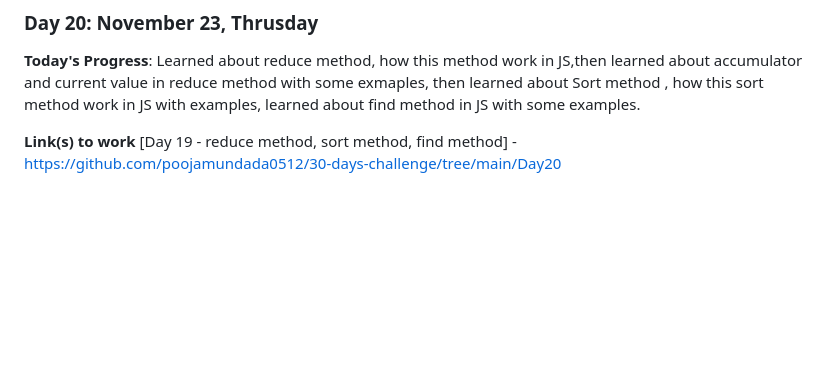
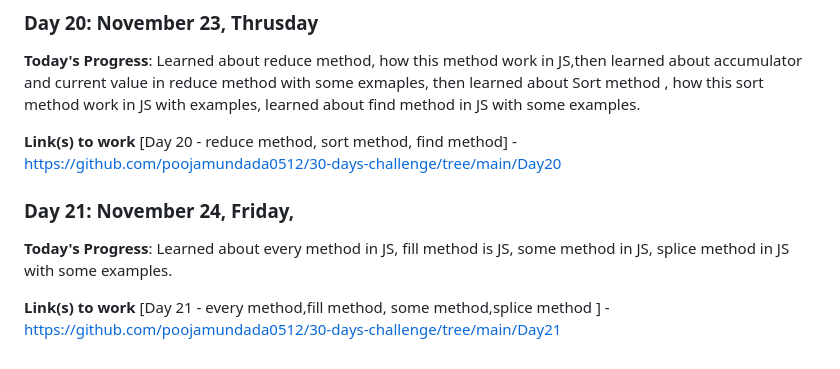
Before and after one commit to poojamundada0512/30-days-challenge, a Markdown page: README.md, the part around the change. Drawn GitHub-style; blank space fills up the shorter version.

```diff
--- a/README.md
+++ b/README.md
@@ -158,4 +158,12 @@
 **Today's Progress**: Learned about reduce method, how this method work in JS,then learned about accumulator and current value in reduce method with some exmaples, then learned about Sort method , how this sort method work in JS with examples, learned about find method in JS with some examples.
 
 **Link(s) to work**
-[Day 19 - reduce method, sort method, find method] - https://github.com/poojamundada0512/30-days-challenge/tree/main/Day20
+[Day 20 - reduce method, sort method, find method] - https://github.com/poojamundada0512/30-days-challenge/tree/main/Day20
+
+
+### Day 21: November 24, Friday,
+
+**Today's Progress**: Learned about every method in JS, fill method is JS, some method in JS, splice method in JS with some examples.
+
+**Link(s) to work**
+[Day 21 -  every method,fill method, some method,splice method ] - https://github.com/poojamundada0512/30-days-challenge/tree/main/Day21
```
Also changed, not shown: log.md (+1 -1 lines).
